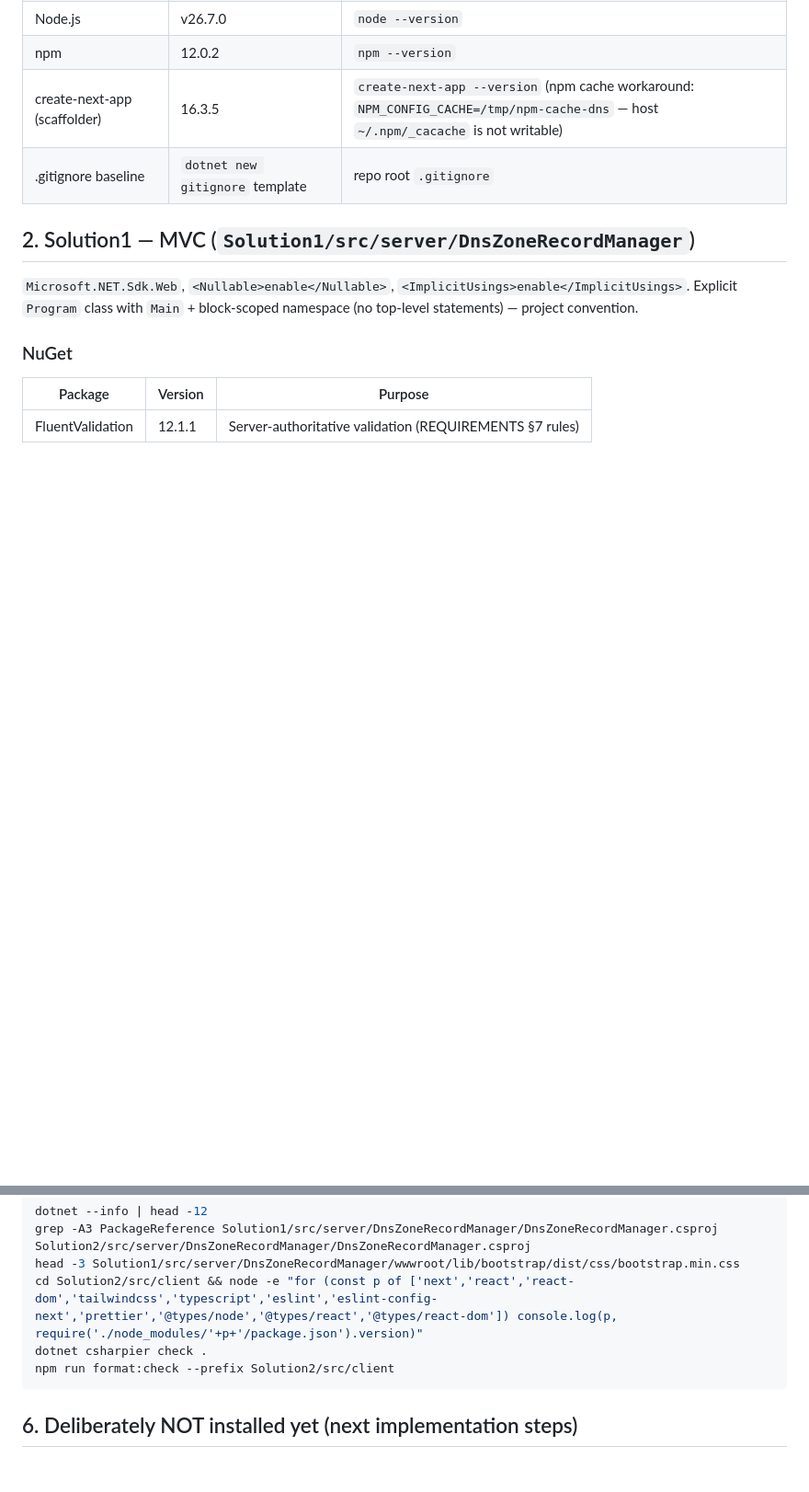
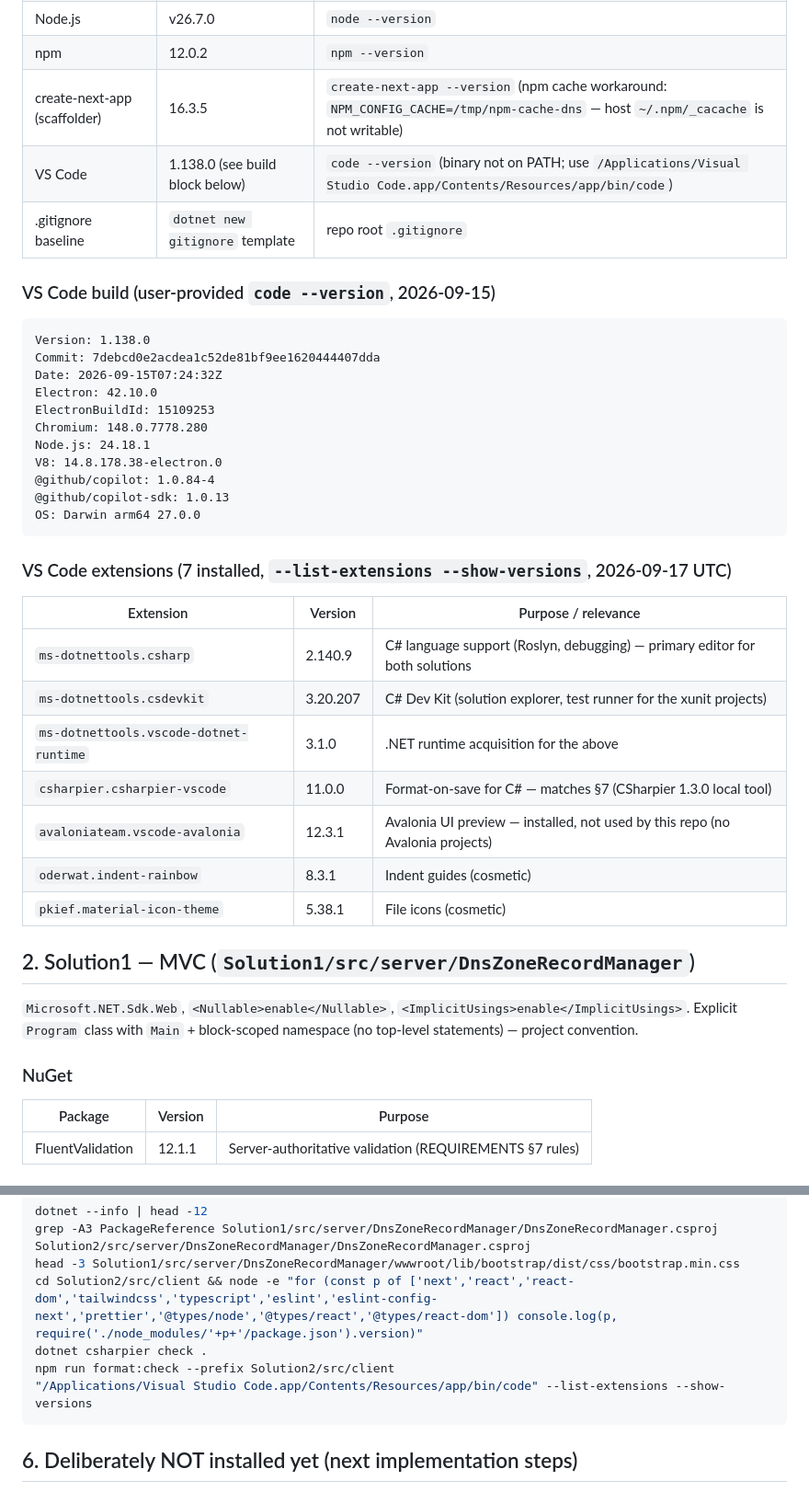
Before and after one commit to AslamNazeerShaikh/DnsZoneRecordManager, a Markdown page: docs/TOOLCHAIN_AND_PACKAGES.md, 2 parts joined by grey strips. Shown at 92% size. Drawn GitHub-style; blank space fills up the shorter version.

Commit message:
Add VS Code build information and extensions to TOOLCHAIN_AND_PACKAGES.md

````diff
--- a/docs/TOOLCHAIN_AND_PACKAGES.md
+++ b/docs/TOOLCHAIN_AND_PACKAGES.md
@@ -18,7 +18,36 @@ Project conventions: UTC timestamps everywhere (code: `DateTime.UtcNow`, never l
 | Node.js | v26.7.0 | `node --version` |
 | npm | 12.0.2 | `npm --version` |
 | create-next-app (scaffolder) | 16.3.5 | `create-next-app --version` (npm cache workaround: `NPM_CONFIG_CACHE=/tmp/npm-cache-dns` — host `~/.npm/_cacache` is not writable) |
+| VS Code | 1.138.0 (see build block below) | `code --version` (binary not on PATH; use `/Applications/Visual Studio Code.app/Contents/Resources/app/bin/code`) |
 | .gitignore baseline | `dotnet new gitignore` template | repo root `.gitignore` |
+
+### VS Code build (user-provided `code --version`, 2026-09-15)
+
+```text
+Version: 1.138.0
+Commit: 7debcd0e2acdea1c52de81bf9ee1620444407dda
+Date: 2026-09-15T07:24:32Z
+Electron: 42.10.0
+ElectronBuildId: 15109253
+Chromium: 148.0.7778.280
+Node.js: 24.18.1
+V8: 14.8.178.38-electron.0
+@github/copilot: 1.0.84-4
+@github/copilot-sdk: 1.0.13
+OS: Darwin arm64 27.0.0
+```
+
+### VS Code extensions (7 installed, `--list-extensions --show-versions`, 2026-09-17 UTC)
+
+| Extension | Version | Purpose / relevance |
+|---|---|---|
+| `ms-dotnettools.csharp` | 2.140.9 | C# language support (Roslyn, debugging) — primary editor for both solutions |
+| `ms-dotnettools.csdevkit` | 3.20.207 | C# Dev Kit (solution explorer, test runner for the xunit projects) |
+| `ms-dotnettools.vscode-dotnet-runtime` | 3.1.0 | .NET runtime acquisition for the above |
+| `csharpier.csharpier-vscode` | 11.0.0 | Format-on-save for C# — matches §7 (CSharpier 1.3.0 local tool) |
+| `avaloniateam.vscode-avalonia` | 12.3.1 | Avalonia UI preview — installed, not used by this repo (no Avalonia projects) |
+| `oderwat.indent-rainbow` | 8.3.1 | Indent guides (cosmetic) |
+| `pkief.material-icon-theme` | 5.38.1 | File icons (cosmetic) |
 
 ## 2. Solution1 — MVC (`Solution1/src/server/DnsZoneRecordManager`)
 
@@ -108,6 +137,7 @@ head -3 Solution1/src/server/DnsZoneRecordManager/wwwroot/lib/bootstrap/dist/css
 cd Solution2/src/client && node -e "for (const p of ['next','react','react-dom','tailwindcss','typescript','eslint','eslint-config-next','prettier','@types/node','@types/react','@types/react-dom']) console.log(p, require('./node_modules/'+p+'/package.json').version)"
 dotnet csharpier check .
 npm run format:check --prefix Solution2/src/client
+"/Applications/Visual Studio Code.app/Contents/Resources/app/bin/code" --list-extensions --show-versions
 ```
 
 ## 6. Deliberately NOT installed yet (next implementation steps)
````
